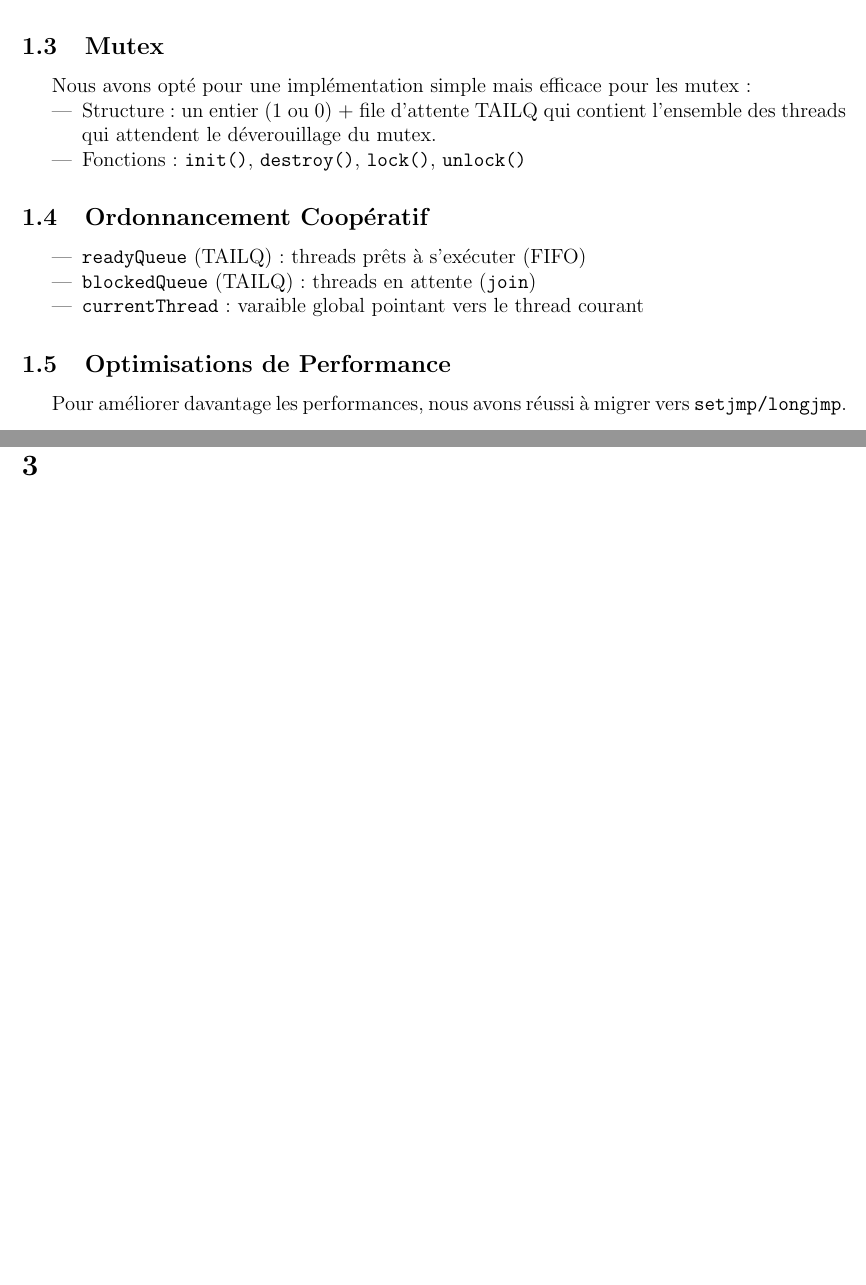
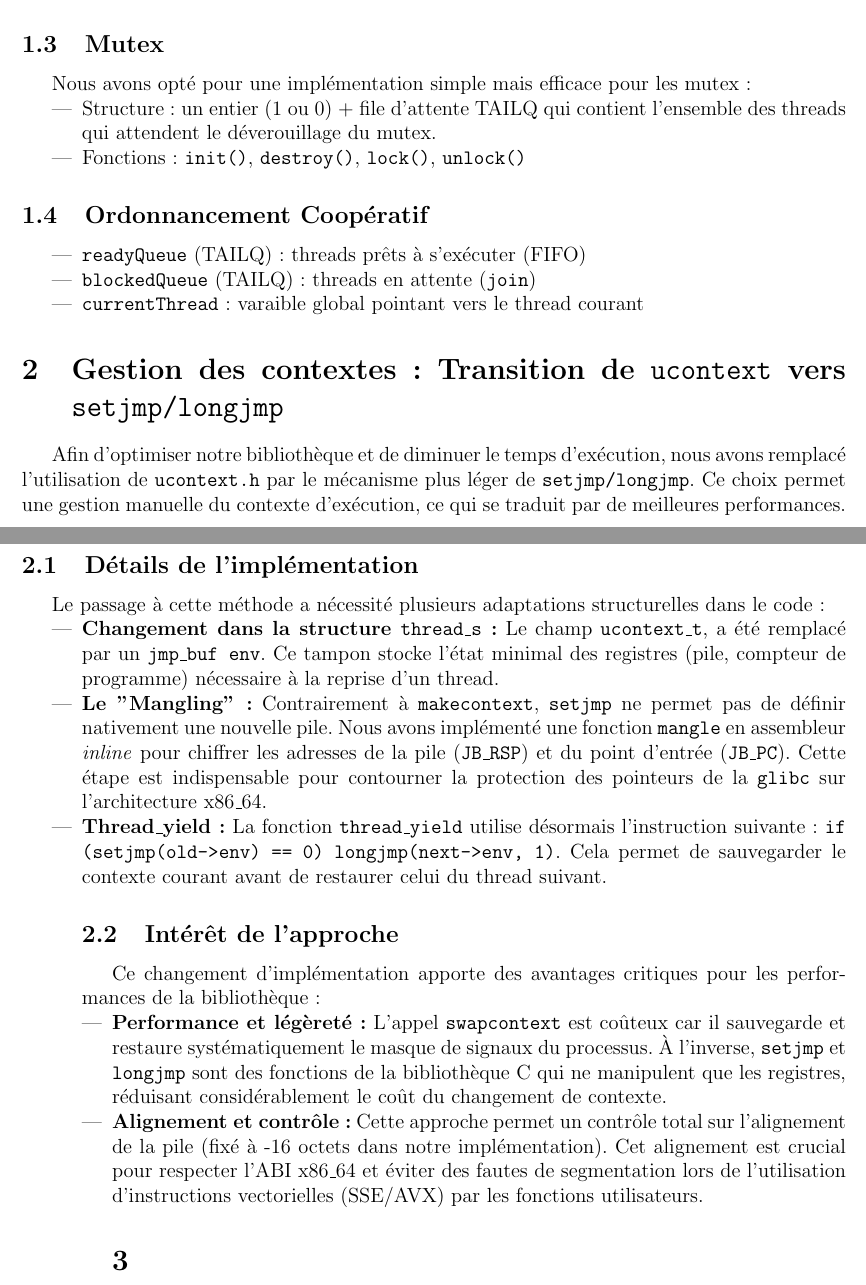
Before and after one commit to smabkhout/uthreads, a LaTeX document (rapport/rapport.tex, which reads rapport/chapters/part_adam.tex, rapport/chapters/part_anas.tex): two parts of pages 2 and 3 of 3, joined at a grey line, cut so that both start at the same text, the shorter picture padded with empty space. Compiled offline with pdfLaTeX.

Commit message:
rapport part adam 50%

```diff
--- a/rapport/chapters/part_adam.tex
+++ b/rapport/chapters/part_adam.tex
@@ -1,2 +1,18 @@
-\section{}
-\label{}
+\section{Gestion des contextes : Transition de \texttt{ucontext} vers \texttt{setjmp/longjmp}}
+
+Afin d'optimiser notre bibliothèque et de diminuer le temps d'exécution, nous avons remplacé l'utilisation de \texttt{ucontext.h} par le mécanisme plus léger de \texttt{setjmp/longjmp}. Ce choix permet une gestion manuelle du contexte d'exécution, ce qui se traduit par de meilleures performances.
+
+\subsection{Détails de l'implémentation}
+
+Le passage à cette méthode a nécessité plusieurs adaptations structurelles dans le code :
+\begin{itemize}
+    \item \textbf{Changement dans la structure \texttt{thread\_s} :} Le champ \texttt{ucontext\_t}, a été remplacé par un \texttt{jmp\_buf env}. Ce tampon stocke l'état minimal des registres (pile, compteur de programme) nécessaire à la reprise d'un thread.
+    \item \textbf{Le "Mangling" :} Contrairement à \texttt{makecontext}, \texttt{setjmp} ne permet pas de définir nativement une nouvelle pile. Nous avons implémenté une fonction \texttt{mangle} en assembleur \textit{inline} pour chiffrer les adresses de la pile (\texttt{JB\_RSP}) et du point d'entrée (\texttt{JB\_PC}). Cette étape est indispensable pour contourner la protection des pointeurs de la \texttt{glibc} sur l'architecture x86\_64.
+    \item \textbf{Thread\_yield :} La fonction \texttt{thread\_yield} utilise désormais l'instruction suivante : \texttt{if (setjmp(old->env) == 0) longjmp(next->env, 1)}. Cela permet de sauvegarder le contexte courant avant de restaurer celui du thread suivant.
+
+\subsection{Intérêt de l'approche}
+
+Ce changement d'implémentation apporte des avantages critiques pour les performances de la bibliothèque :
+\begin{itemize}
+    \item \textbf{Performance et légèreté :} L'appel \texttt{swapcontext} est coûteux car il sauvegarde et restaure systématiquement le masque de signaux du processus. À l'inverse, \texttt{setjmp} et \texttt{longjmp} sont des fonctions de la bibliothèque C qui ne manipulent que les registres, réduisant considérablement le coût du changement de contexte.
+    \item \textbf{Alignement et contrôle  :} Cette approche permet un contrôle total sur l'alignement de la pile (fixé à -16 octets dans notre implémentation). Cet alignement est crucial pour respecter l'ABI x86\_64 et éviter des fautes de segmentation lors de l'utilisation d'instructions vectorielles (SSE/AVX) par les fonctions utilisateurs.
--- a/rapport/chapters/part_anas.tex
+++ b/rapport/chapters/part_anas.tex
@@ -41,6 +41,3 @@ Nous avons opté pour une implémentation simple mais efficace pour les mutex:
     \item \texttt{blockedQueue} (TAILQ) : threads en attente (\texttt{join})
     \item \texttt{currentThread} : varaible global pointant vers le thread courant
 \end{itemize}
-
-\subsection{Optimisations de Performance}
-Pour améliorer davantage les performances, nous avons réussi à migrer vers \texttt{setjmp/longjmp}.
```
Also changed, not shown: rapport/rapport.tex (+4 -4 lines).
